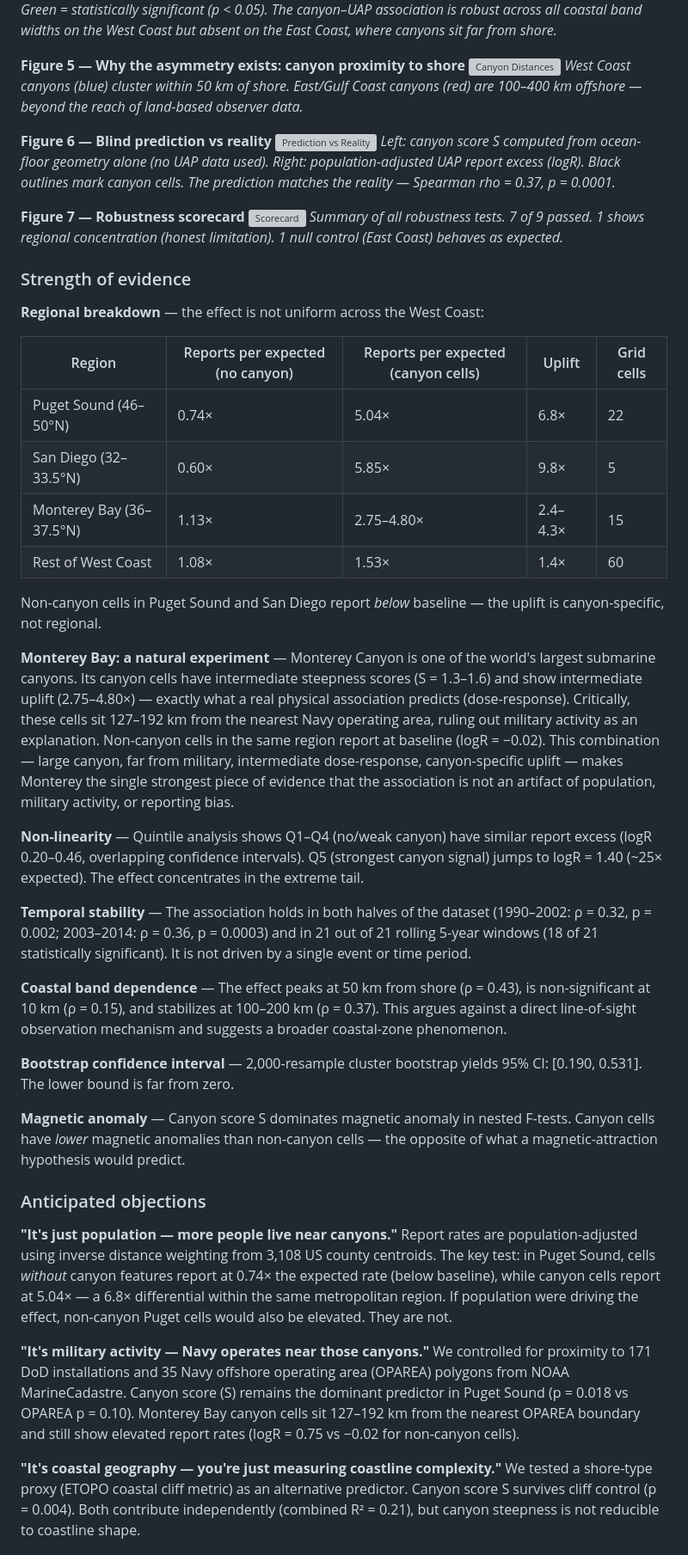
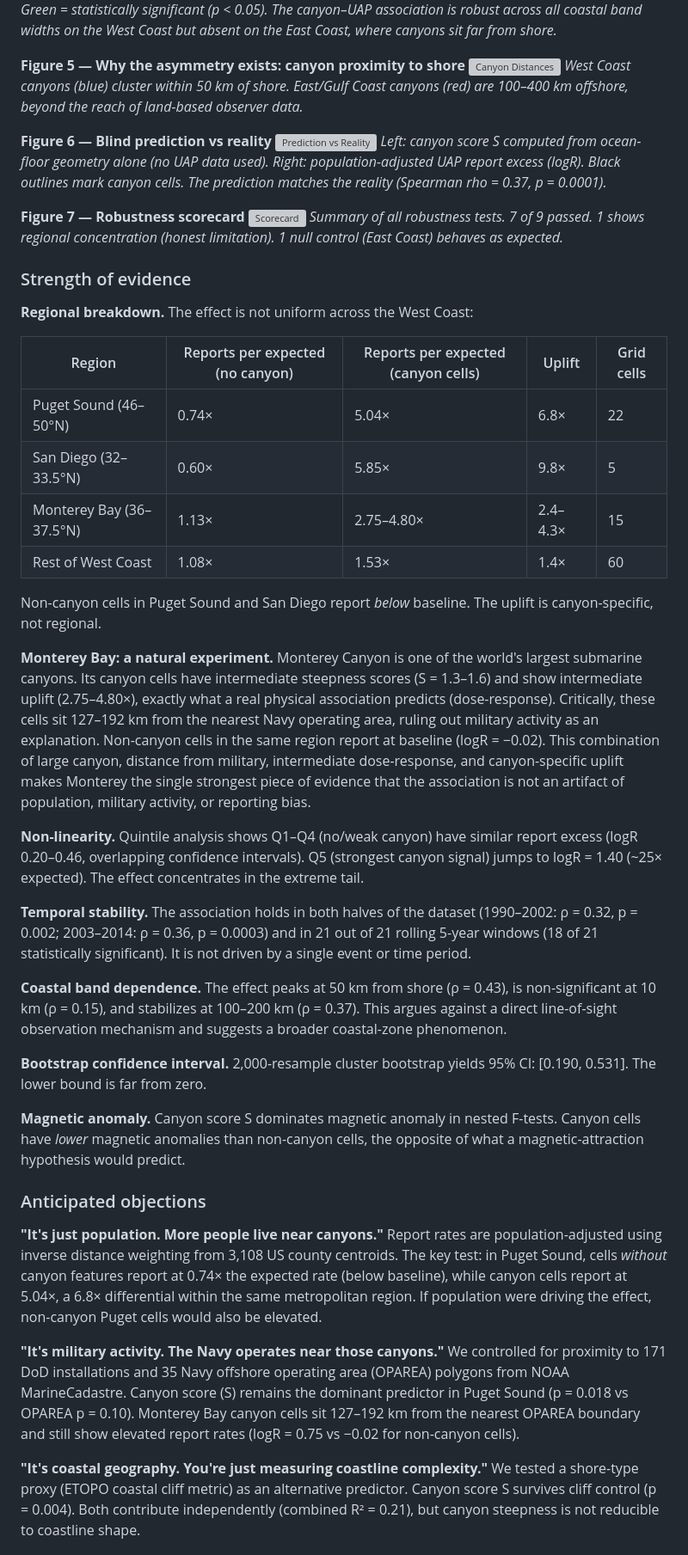
Before and after one commit to antoniwedzikowski-rgb/uap-canyon-analysis, a Markdown page: MEDIA_STATEMENT.md, the part around one of its changes. Shown at 86% size. GitHub-like rendering; grey boxes are pictures that could not be loaded.

```diff
--- a/MEDIA_STATEMENT.md
+++ b/MEDIA_STATEMENT.md
@@ -36,11 +36,11 @@ The effect concentrates in regions with extreme near-shore topography: Puget Sou
 
 **Figure 5 — Why the asymmetry exists: canyon proximity to shore**
 ![Canyon Distances](figures/d7a_canyon_head_distances.png)
-*West Coast canyons (blue) cluster within 50 km of shore. East/Gulf Coast canyons (red) are 100–400 km offshore — beyond the reach of land-based observer data.*
+*West Coast canyons (blue) cluster within 50 km of shore. East/Gulf Coast canyons (red) are 100–400 km offshore, beyond the reach of land-based observer data.*
 
 **Figure 6 — Blind prediction vs reality**
 ![Prediction vs Reality](figures/figure_prediction_vs_reality.png)
-*Left: canyon score S computed from ocean-floor geometry alone (no UAP data used). Right: population-adjusted UAP report excess (logR). Black outlines mark canyon cells. The prediction matches the reality — Spearman rho = 0.37, p = 0.0001.*
+*Left: canyon score S computed from ocean-floor geometry alone (no UAP data used). Right: population-adjusted UAP report excess (logR). Black outlines mark canyon cells. The prediction matches the reality (Spearman rho = 0.37, p = 0.0001).*
 
 **Figure 7 — Robustness scorecard**
 ![Scorecard](figures/figure_scorecard.png)
@@ -48,7 +48,7 @@ The effect concentrates in regions with extreme near-shore topography: Puget Sou
 
 ### Strength of evidence
 
-**Regional breakdown** — the effect is not uniform across the West Coast:
+**Regional breakdown.** The effect is not uniform across the West Coast:
 
 | Region | Reports per expected (no canyon) | Reports per expected (canyon cells) | Uplift | Grid cells |
 |--------|--------------------------------|-------------------------------------|--------|------------|
@@ -57,29 +57,29 @@ The effect concentrates in regions with extreme near-shore topography: Puget Sou
 | Monterey Bay (36–37.5°N) | 1.13× | 2.75–4.80× | 2.4–4.3× | 15 |
 | Rest of West Coast | 1.08× | 1.53× | 1.4× | 60 |
 
-Non-canyon cells in Puget Sound and San Diego report *below* baseline — the uplift is canyon-specific, not regional.
+Non-canyon cells in Puget Sound and San Diego report *below* baseline. The uplift is canyon-specific, not regional.
 
-**Monterey Bay: a natural experiment** — Monterey Canyon is one of the world's largest submarine canyons. Its canyon cells have intermediate steepness scores (S = 1.3–1.6) and show intermediate uplift (2.75–4.80×) — exactly what a real physical association predicts (dose-response). Critically, these cells sit 127–192 km from the nearest Navy operating area, ruling out military activity as an explanation. Non-canyon cells in the same region report at baseline (logR = −0.02). This combination — large canyon, far from military, intermediate dose-response, canyon-specific uplift — makes Monterey the single strongest piece of evidence that the association is not an artifact of population, military activity, or reporting bias.
+**Monterey Bay: a natural experiment.** Monterey Canyon is one of the world's largest submarine canyons. Its canyon cells have intermediate steepness scores (S = 1.3–1.6) and show intermediate uplift (2.75–4.80×), exactly what a real physical association predicts (dose-response). Critically, these cells sit 127–192 km from the nearest Navy operating area, ruling out military activity as an explanation. Non-canyon cells in the same region report at baseline (logR = −0.02). This combination of large canyon, distance from military, intermediate dose-response, and canyon-specific uplift makes Monterey the single strongest piece of evidence that the association is not an artifact of population, military activity, or reporting bias.
 
-**Non-linearity** — Quintile analysis shows Q1–Q4 (no/weak canyon) have similar report excess (logR 0.20–0.46, overlapping confidence intervals). Q5 (strongest canyon signal) jumps to logR = 1.40 (~25× expected). The effect concentrates in the extreme tail.
+**Non-linearity.** Quintile analysis shows Q1–Q4 (no/weak canyon) have similar report excess (logR 0.20–0.46, overlapping confidence intervals). Q5 (strongest canyon signal) jumps to logR = 1.40 (~25× expected). The effect concentrates in the extreme tail.
 
-**Temporal stability** — The association holds in both halves of the dataset (1990–2002: ρ = 0.32, p = 0.002; 2003–2014: ρ = 0.36, p = 0.0003) and in 21 out of 21 rolling 5-year windows (18 of 21 statistically significant). It is not driven by a single event or time period.
+**Temporal stability.** The association holds in both halves of the dataset (1990–2002: ρ = 0.32, p = 0.002; 2003–2014: ρ = 0.36, p = 0.0003) and in 21 out of 21 rolling 5-year windows (18 of 21 statistically significant). It is not driven by a single event or time period.
 
-**Coastal band dependence** — The effect peaks at 50 km from shore (ρ = 0.43), is non-significant at 10 km (ρ = 0.15), and stabilizes at 100–200 km (ρ = 0.37). This argues against a direct line-of-sight observation mechanism and suggests a broader coastal-zone phenomenon.
+**Coastal band dependence.** The effect peaks at 50 km from shore (ρ = 0.43), is non-significant at 10 km (ρ = 0.15), and stabilizes at 100–200 km (ρ = 0.37). This argues against a direct line-of-sight observation mechanism and suggests a broader coastal-zone phenomenon.
 
-**Bootstrap confidence interval** — 2,000-resample cluster bootstrap yields 95% CI: [0.190, 0.531]. The lower bound is far from zero.
+**Bootstrap confidence interval.** 2,000-resample cluster bootstrap yields 95% CI: [0.190, 0.531]. The lower bound is far from zero.
 
-**Magnetic anomaly** — Canyon score S dominates magnetic anomaly in nested F-tests. Canyon cells have *lower* magnetic anomalies than non-canyon cells — the opposite of what a magnetic-attraction hypothesis would predict.
+**Magnetic anomaly.** Canyon score S dominates magnetic anomaly in nested F-tests. Canyon cells have *lower* magnetic anomalies than non-canyon cells, the opposite of what a magnetic-attraction hypothesis would predict.
 
 ### Anticipated objections
 
-**"It's just population — more people live near canyons."**
-Report rates are population-adjusted using inverse distance weighting from 3,108 US county centroids. The key test: in Puget Sound, cells *without* canyon features report at 0.74× the expected rate (below baseline), while canyon cells report at 5.04× — a 6.8× differential within the same metropolitan region. If population were driving the effect, non-canyon Puget cells would also be elevated. They are not.
+**"It's just population. More people live near canyons."**
+Report rates are population-adjusted using inverse distance weighting from 3,108 US county centroids. The key test: in Puget Sound, cells *without* canyon features report at 0.74× the expected rate (below baseline), while canyon cells report at 5.04×, a 6.8× differential within the same metropolitan region. If population were driving the effect, non-canyon Puget cells would also be elevated.
 
-**"It's military activity — Navy operates near those canyons."**
+**"It's military activity. The Navy operates near those canyons."**
 We controlled for proximity to 171 DoD installations and 35 Navy offshore operating area (OPAREA) polygons from NOAA MarineCadastre. Canyon score (S) remains the dominant predictor in Puget Sound (p = 0.018 vs OPAREA p = 0.10). Monterey Bay canyon cells sit 127–192 km from the nearest OPAREA boundary and still show elevated report rates (logR = 0.75 vs −0.02 for non-canyon cells).
 
-**"It's coastal geography — you're just measuring coastline complexity."**
+**"It's coastal geography. You're just measuring coastline complexity."**
 We tested a shore-type proxy (ETOPO coastal cliff metric) as an alternative predictor. Canyon score S survives cliff control (p = 0.004). Both contribute independently (combined R² = 0.21), but canyon steepness is not reducible to coastline shape.
 
 **"It's fishing ports or marine traffic."**
```
Also changed, not shown: other parts of MEDIA_STATEMENT.md (+9 -9 lines), README.md (+5 -5 lines), SUMMARY.md (+20 -20 lines).
